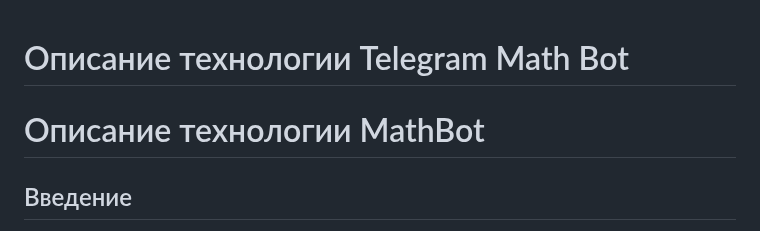
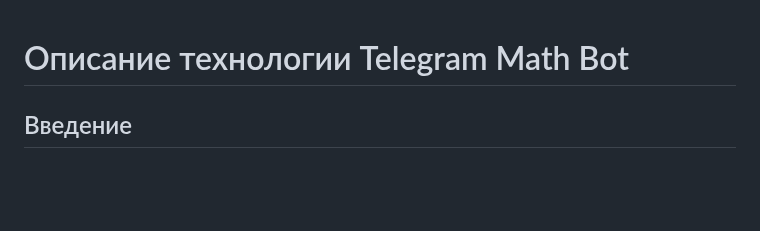
Before and after one commit to 00ragi00/mospolytech_LogisticAI_project, a Markdown page: docs/description_tech.md, the part around the change. Drawn GitHub-style; blank space fills up the shorter version.

```diff
--- a/docs/description_tech.md
+++ b/docs/description_tech.md
@@ -1,6 +1,4 @@
 # Описание технологии Telegram Math Bot
-
-# Описание технологии MathBot
 
 ## Введение
 
```
